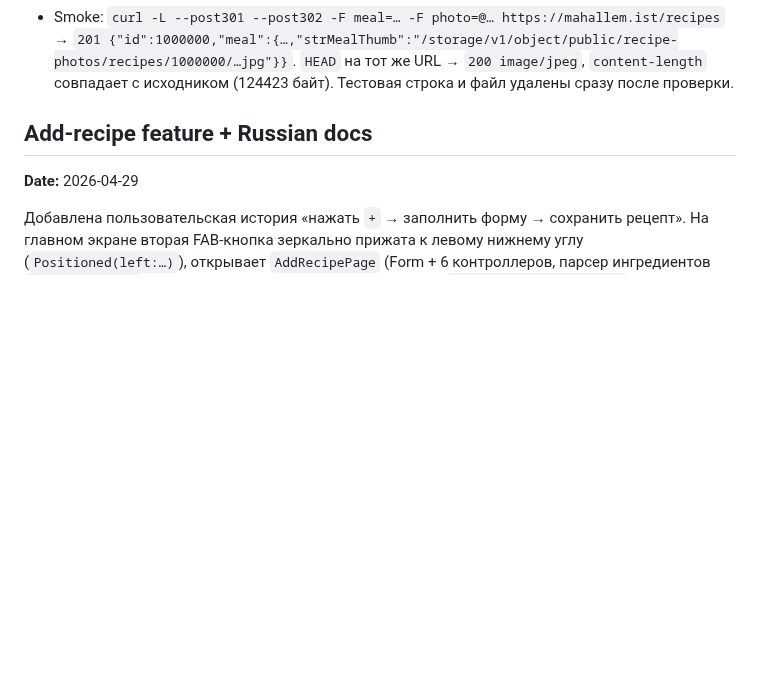
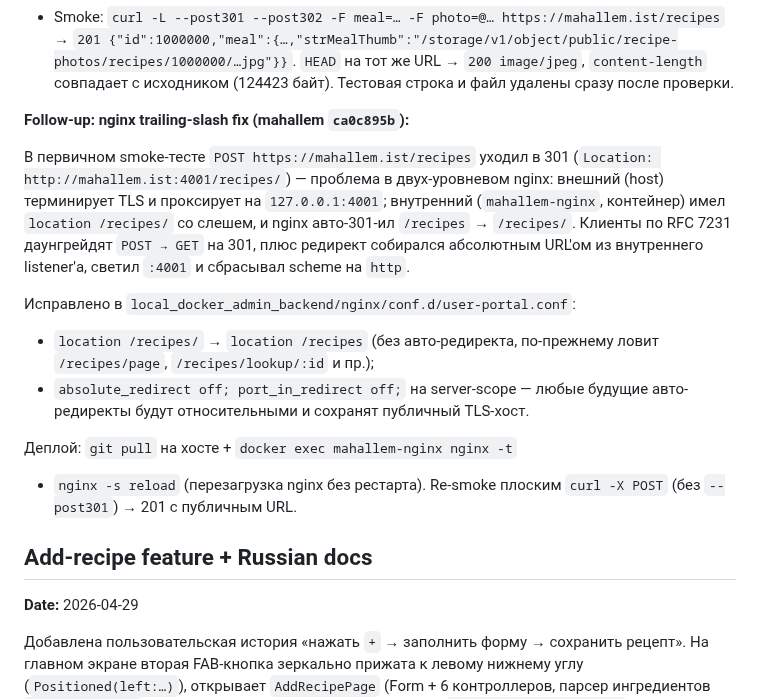
Before and after one commit to novogod/otus_dz_2, a Markdown page: docs/project_log.md, the part around the change. Drawn GitHub-style; blank space fills up the shorter version.

Commit message:
docs: log nginx trailing-slash fix on mahallem prod

```diff
--- a/docs/project_log.md
+++ b/docs/project_log.md
@@ -70,6 +70,29 @@ prod-redeploy (chunk 15) откладывается до явного запро
   `HEAD` на тот же URL → `200 image/jpeg`, `content-length` совпадает
   с исходником (124423 байт). Тестовая строка и файл удалены сразу
   после проверки.
+
+**Follow-up: nginx trailing-slash fix (mahallem `ca0c895b`):**
+
+В первичном smoke-тесте `POST https://mahallem.ist/recipes` уходил
+в 301 (`Location: http://mahallem.ist:4001/recipes/`) — проблема в
+двух-уровневом nginx: внешний (host) терминирует TLS и проксирует
+на `127.0.0.1:4001`; внутренний (`mahallem-nginx`, контейнер) имел
+`location /recipes/` со слешем, и nginx авто-301-ил `/recipes` →
+`/recipes/`. Клиенты по RFC 7231 даунгрейдят `POST → GET` на 301,
+плюс редирект собирался абсолютным URL'ом из внутреннего listener'а,
+светил `:4001` и сбрасывал scheme на `http`.
+
+Исправлено в `local_docker_admin_backend/nginx/conf.d/user-portal.conf`:
+
+- `location /recipes/` → `location /recipes` (без авто-редиректа,
+  по-прежнему ловит `/recipes/page`, `/recipes/lookup/:id` и пр.);
+- `absolute_redirect off; port_in_redirect off;` на server-scope —
+  любые будущие авто-редиректы будут относительными и сохранят
+  публичный TLS-хост.
+
+Деплой: `git pull` на хосте + `docker exec mahallem-nginx nginx -t`
++ `nginx -s reload` (перезагрузка nginx без рестарта). Re-smoke
+плоским `curl -X POST` (без `--post301`) → 201 с публичным URL.
 
 ## Add-recipe feature + Russian docs
 
```
